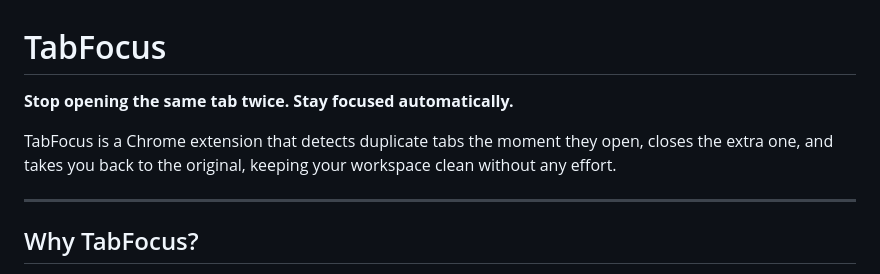
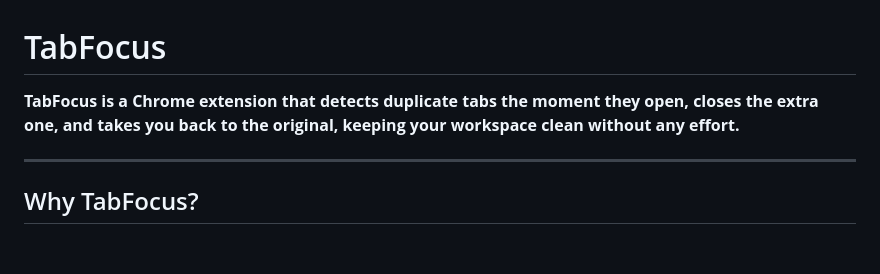
Before and after one commit to ifechukwuokuma/tabfocus, a Markdown page: README.md, the part around the change. Drawn GitHub-style; blank space fills up the shorter version.

```diff
--- a/README.md
+++ b/README.md
@@ -1,8 +1,6 @@
 # TabFocus
 
-**Stop opening the same tab twice. Stay focused automatically.**
-
-TabFocus is a Chrome extension that detects duplicate tabs the moment they open, closes the extra one, and takes you back to the original, keeping your workspace clean without any effort.
+**TabFocus is a Chrome extension that detects duplicate tabs the moment they open, closes the extra one, and takes you back to the original, keeping your workspace clean without any effort.**
 
 ---
 
```
